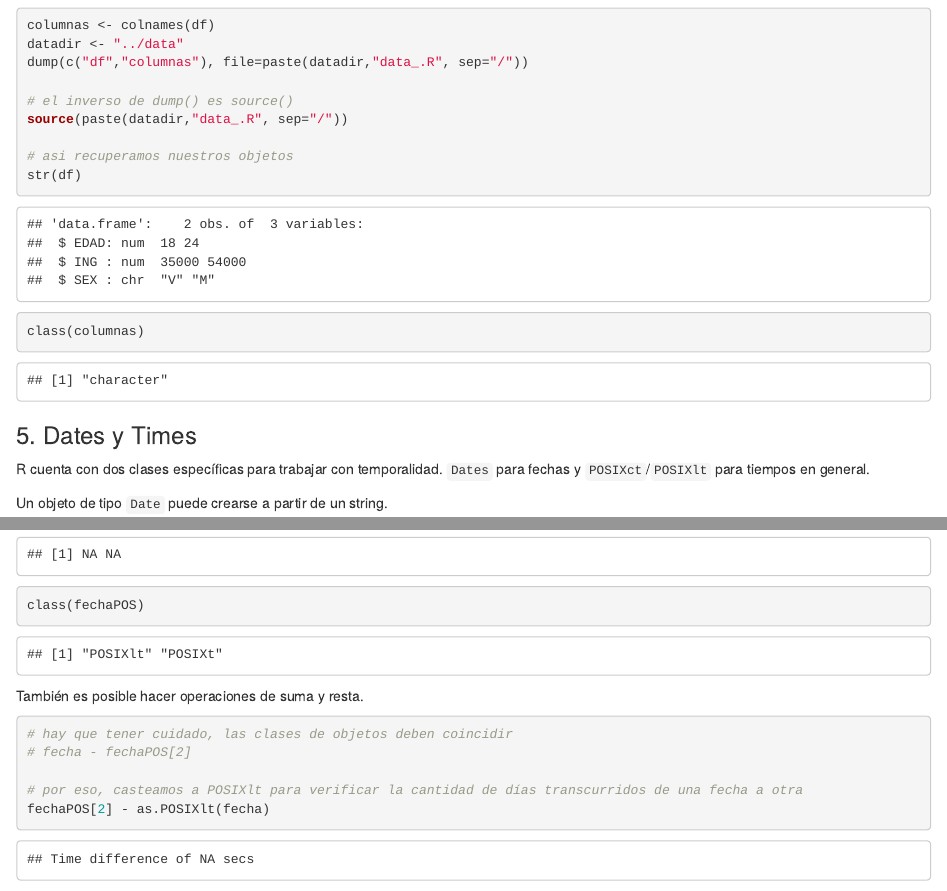
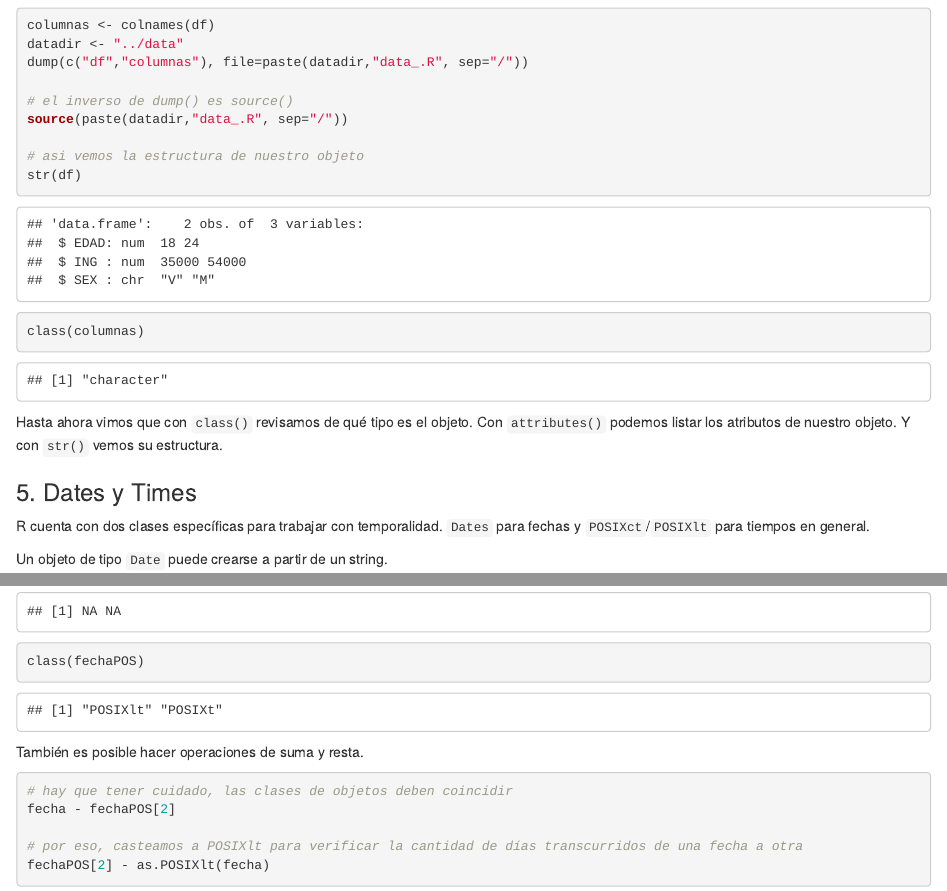
Before and after one commit to CEEU-lab/R-DataScience, an R Markdown document (M1/1.RObjects.Rmd): the page in a window 1100 px wide, from 14500 px down, and a second part further down, joined at a grey line. Rendered offline with R 4.5, knitr and Pandoc, with nearby package versions.

Commit message:
Update mkdn

````diff
--- a/M1/1.RObjects.Rmd
+++ b/M1/1.RObjects.Rmd
@@ -495,11 +495,13 @@ dump(c("df","columnas"), file=paste(datadir,"data_.R", sep="/"))
 # el inverso de dump() es source()
 source(paste(datadir,"data_.R", sep="/"))
 
-# asi recuperamos nuestros objetos
+# asi vemos la estructura de nuestro objeto
 str(df)
 
 class(columnas)
 ```
+
+Hasta ahora vimos que con `class()` revisamos de qué tipo es el objeto. Con `attributes()` podemos listar los atributos de nuestro objeto. Y con `str()` vemos su estructura.
 
 ### 5. Dates y Times
 
@@ -558,10 +560,10 @@ class(fechaPOS)
 
 También es posible hacer operaciones de suma y resta.
 
-```{r echo=TRUE}
+```{r echo=TRUE, eval=FALSE}
 
 # hay que tener cuidado, las clases de objetos deben coincidir
-# fecha - fechaPOS[2]
+fecha - fechaPOS[2]
 
 # por eso, casteamos a POSIXlt para verificar la cantidad de días transcurridos de una fecha a otra
 fechaPOS[2] - as.POSIXlt(fecha)
````
Also changed, not shown: M1/1.RObjects.html.
